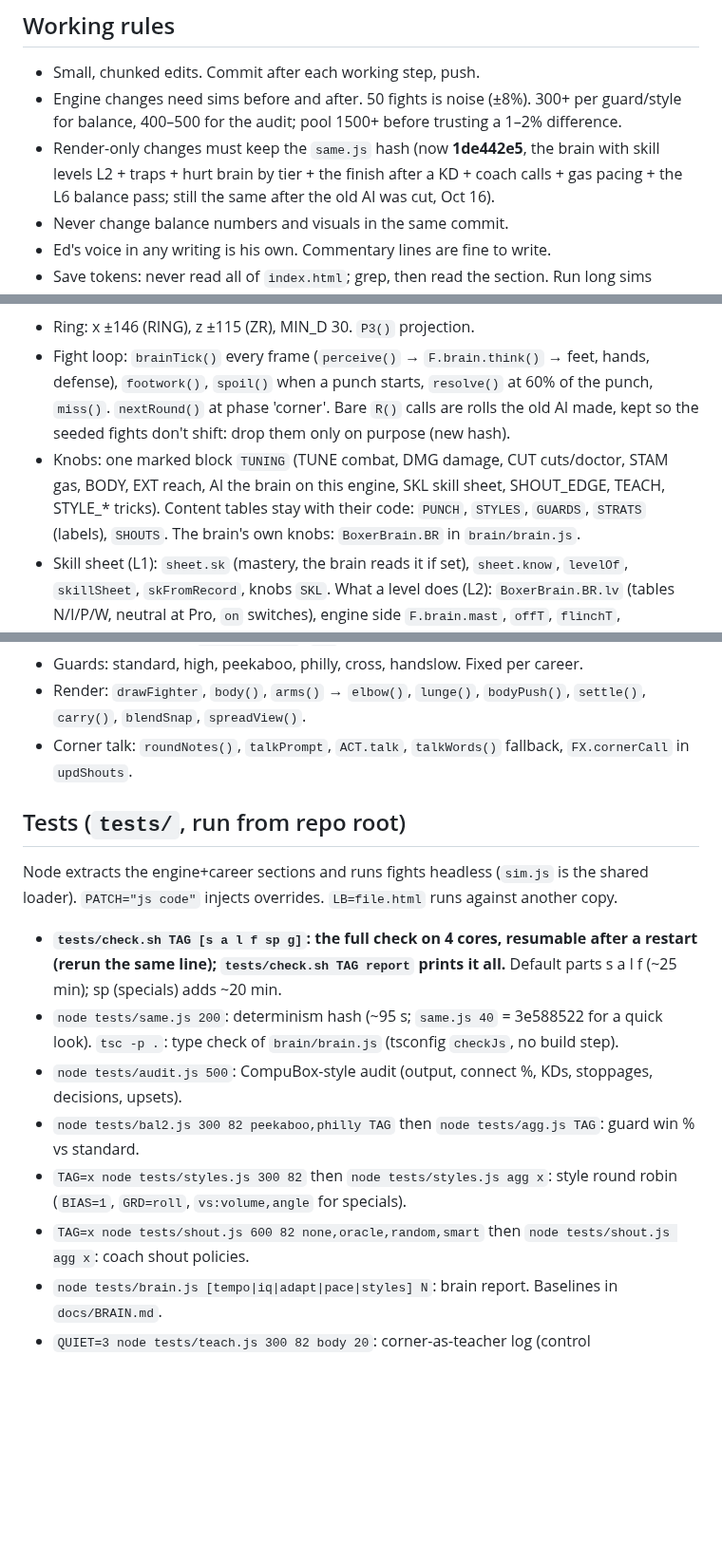
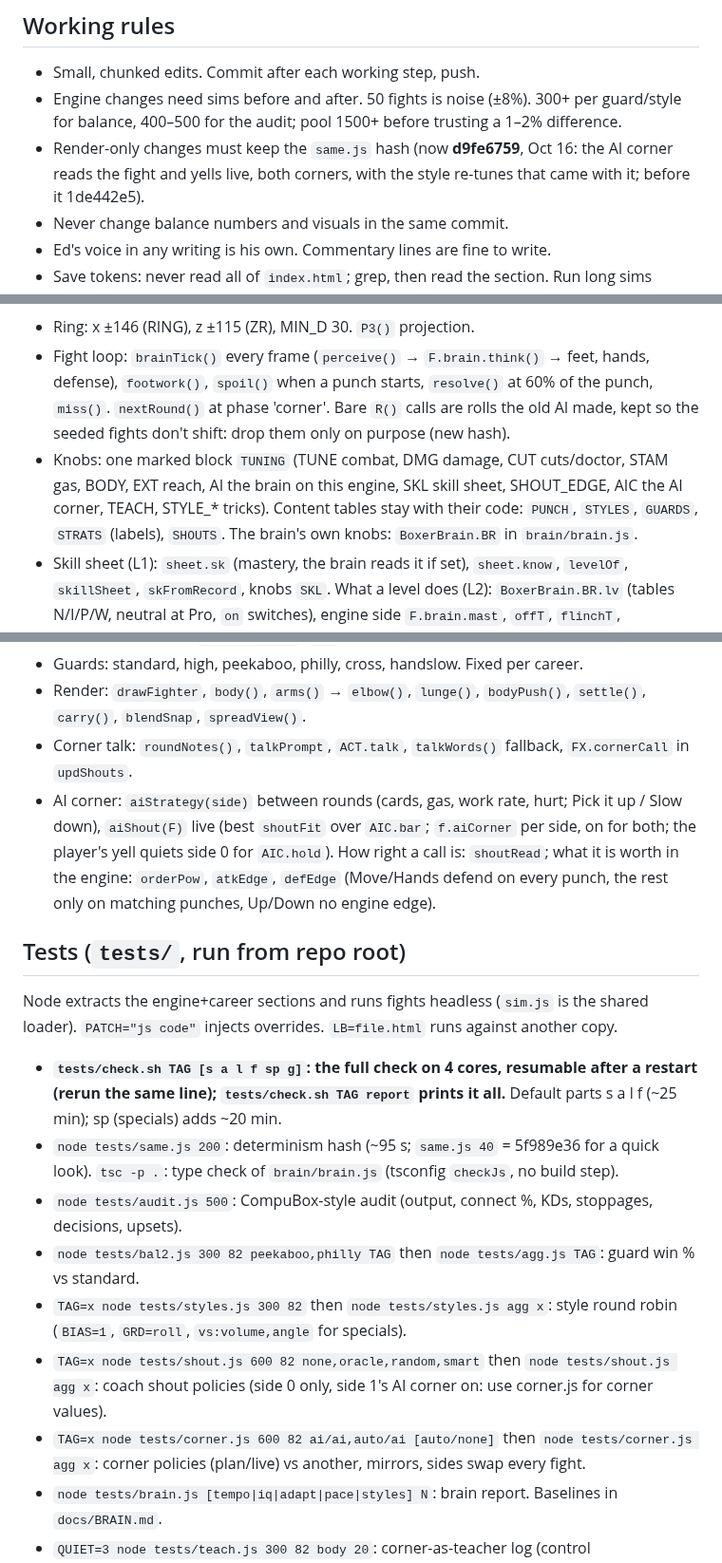
Before and after one commit to Ednerrd/Last-Bell, a Markdown page: CLAUDE.md, 3 parts joined by grey strips. Shown at 95% size. Rendered like a GitHub page; blank space fills up the shorter version.

```diff
--- a/CLAUDE.md
+++ b/CLAUDE.md
@@ -27,7 +27,7 @@ Phone-first auto-boxing fight sim, stripped to the engine: `index.html` (~4,300
 ## Working rules
 - Small, chunked edits. Commit after each working step, push.
 - Engine changes need sims before and after. 50 fights is noise (±8%). 300+ per guard/style for balance, 400–500 for the audit; pool 1500+ before trusting a 1–2% difference.
-- Render-only changes must keep the `same.js` hash (now **1de442e5**, the brain with skill levels L2 + traps + hurt brain by tier + the finish after a KD + coach calls + gas pacing + the L6 balance pass; still the same after the old AI was cut, Oct 16).
+- Render-only changes must keep the `same.js` hash (now **d9fe6759**, Oct 16: the AI corner reads the fight and yells live, both corners, with the style re-tunes that came with it; before it 1de442e5).
 - Never change balance numbers and visuals in the same commit.
 - Ed's voice in any writing is his own. Commentary lines are fine to write.
 - Save tokens: never read all of `index.html`; grep, then read the section. Run long sims through a subagent or print summaries only. Long-form detail goes in `docs/NOTES.md`; keep this file short.
@@ -36,21 +36,23 @@ Phone-first auto-boxing fight sim, stripped to the engine: `index.html` (~4,300
 engine (~200, the brain inlined at ~203) → career (~2590: just fighter gen, divisions, gear, P4P stars) → render → audio → ui part 1 (helpers) → ui part 3 (fight loop, corner, replay) → the fight screen (`LAB`, `labNew`, `labFight`, `resultScreen`).
 - Ring: x ±146 (RING), z ±115 (ZR), MIN_D 30. `P3()` projection.
 - Fight loop: `brainTick()` every frame (`perceive()` → `F.brain.think()` → feet, hands, defense), `footwork()`, `spoil()` when a punch starts, `resolve()` at 60% of the punch, `miss()`. `nextRound()` at phase 'corner'. Bare `R()` calls are rolls the old AI made, kept so the seeded fights don't shift: drop them only on purpose (new hash).
-- Knobs: one marked block `TUNING` (TUNE combat, DMG damage, CUT cuts/doctor, STAM gas, BODY, EXT reach, AI the brain on this engine, SKL skill sheet, SHOUT_EDGE, TEACH, STYLE_* tricks). Content tables stay with their code: `PUNCH`, `STYLES`, `GUARDS`, `STRATS` (labels), `SHOUTS`. The brain's own knobs: `BoxerBrain.BR` in `brain/brain.js`.
+- Knobs: one marked block `TUNING` (TUNE combat, DMG damage, CUT cuts/doctor, STAM gas, BODY, EXT reach, AI the brain on this engine, SKL skill sheet, SHOUT_EDGE, AIC the AI corner, TEACH, STYLE_* tricks). Content tables stay with their code: `PUNCH`, `STYLES`, `GUARDS`, `STRATS` (labels), `SHOUTS`. The brain's own knobs: `BoxerBrain.BR` in `brain/brain.js`.
 - Skill sheet (L1): `sheet.sk` (mastery, the brain reads it if set), `sheet.know`, `levelOf`, `skillSheet`, `skFromRecord`, knobs `SKL`. What a level does (L2): `BoxerBrain.BR.lv` (tables N/I/P/W, neutral at Pro, `on` switches), engine side `F.brain.mast`, `offT`, `flinchT`, `AI.offDmg`. Familiarity (L3): `BR.fam` (on), `famSet`/`famUpd`, engine `famOf` (sheet.know about the other man; none = neutral).
 - Brain wiring: `brainInit`, `perceive` (the contract is typed in `brain/brain.js`: Perception, Action; `tsc -p .` checks it), `brainTick`, `bev` (events to both brains), `brainProfile`/`brainSkills` (stats or `sheet.sk` → skills). Opponent memory lives in the brain. Corner lessons: `teach()`/`teachK` (F.read.les: only the 'learned' commentary reads them now). Ring IQ: `ringIQ(sheet)`, `iqK`.
 - Guards: standard, high, peekaboo, philly, cross, handslow. Fixed per career.
 - Render: `drawFighter`, `body()`, `arms()` → `elbow()`, `lunge()`, `bodyPush()`, `settle()`, `carry()`, `blendSnap`, `spreadView()`.
 - Corner talk: `roundNotes()`, `talkPrompt`, `ACT.talk`, `talkWords()` fallback, `FX.cornerCall` in `updShouts`.
+- AI corner: `aiStrategy(side)` between rounds (cards, gas, work rate, hurt; Pick it up / Slow down), `aiShout(F)` live (best `shoutFit` over `AIC.bar`; `f.aiCorner` per side, on for both; the player's yell quiets side 0 for `AIC.hold`). How right a call is: `shoutRead`; what it is worth in the engine: `orderPow`, `atkEdge`, `defEdge` (Move/Hands defend on every punch, the rest only on matching punches, Up/Down no engine edge).
 
 ## Tests (`tests/`, run from repo root)
 Node extracts the engine+career sections and runs fights headless (`sim.js` is the shared loader). `PATCH="js code"` injects overrides. `LB=file.html` runs against another copy.
 - **`tests/check.sh TAG [s a l f sp g]`: the full check on 4 cores, resumable after a restart (rerun the same line); `tests/check.sh TAG report` prints it all.** Default parts s a l f (~25 min); sp (specials) adds ~20 min.
-- `node tests/same.js 200`: determinism hash (~95 s; `same.js 40` = 3e588522 for a quick look). `tsc -p .`: type check of `brain/brain.js` (tsconfig `checkJs`, no build step).
+- `node tests/same.js 200`: determinism hash (~95 s; `same.js 40` = 5f989e36 for a quick look). `tsc -p .`: type check of `brain/brain.js` (tsconfig `checkJs`, no build step).
 - `node tests/audit.js 500`: CompuBox-style audit (output, connect %, KDs, stoppages, decisions, upsets).
 - `node tests/bal2.js 300 82 peekaboo,philly TAG` then `node tests/agg.js TAG`: guard win % vs standard.
 - `TAG=x node tests/styles.js 300 82` then `node tests/styles.js agg x`: style round robin (`BIAS=1`, `GRD=roll`, `vs:volume,angle` for specials).
-- `TAG=x node tests/shout.js 600 82 none,oracle,random,smart` then `node tests/shout.js agg x`: coach shout policies.
+- `TAG=x node tests/shout.js 600 82 none,oracle,random,smart` then `node tests/shout.js agg x`: coach shout policies (side 0 only, side 1's AI corner on: use corner.js for corner values).
+- `TAG=x node tests/corner.js 600 82 ai/ai,auto/ai [auto/none]` then `node tests/corner.js agg x`: corner policies (plan/live) vs another, mirrors, sides swap every fight.
 - `node tests/brain.js [tempo|iq|adapt|pace|styles] N`: brain report. Baselines in `docs/BRAIN.md`.
 - `QUIET=3 node tests/teach.js 300 82 body 20`: corner-as-teacher log (control `PATCH="TEACH.max=0"`).
 - Brain: `node tests/bprobe.js 150` how punches end, defense, counters, distance. `node tests/ropes.js 40 [style]` time on the ropes and how he gets off. `SEED=7 node tests/scout.js 20 [style|random] [rating] [guard|roll]` scouting report: one new fighter, 20 fights vs a random field, record, strengths, weaknesses (no learning between fights yet). `TAG=x node tests/levels.js 75 [curve|split]` (x4) then `node tests/levels.js agg x`: skill levels, win % across a level gap and skill use by level; `sk` mode = same body, levels from `sheet.sk` (L1). `know` mode = two Pros, A unfamiliar with B's style/stance (L3). `node tests/sheet.js` prints the skill-sheet defaults (walk-in types, records).
```
Also changed, not shown: other parts of CLAUDE.md (+1 -1 lines), ROADMAP.md (+3 -2 lines), docs/BRAIN.md (+38 -0 lines).
